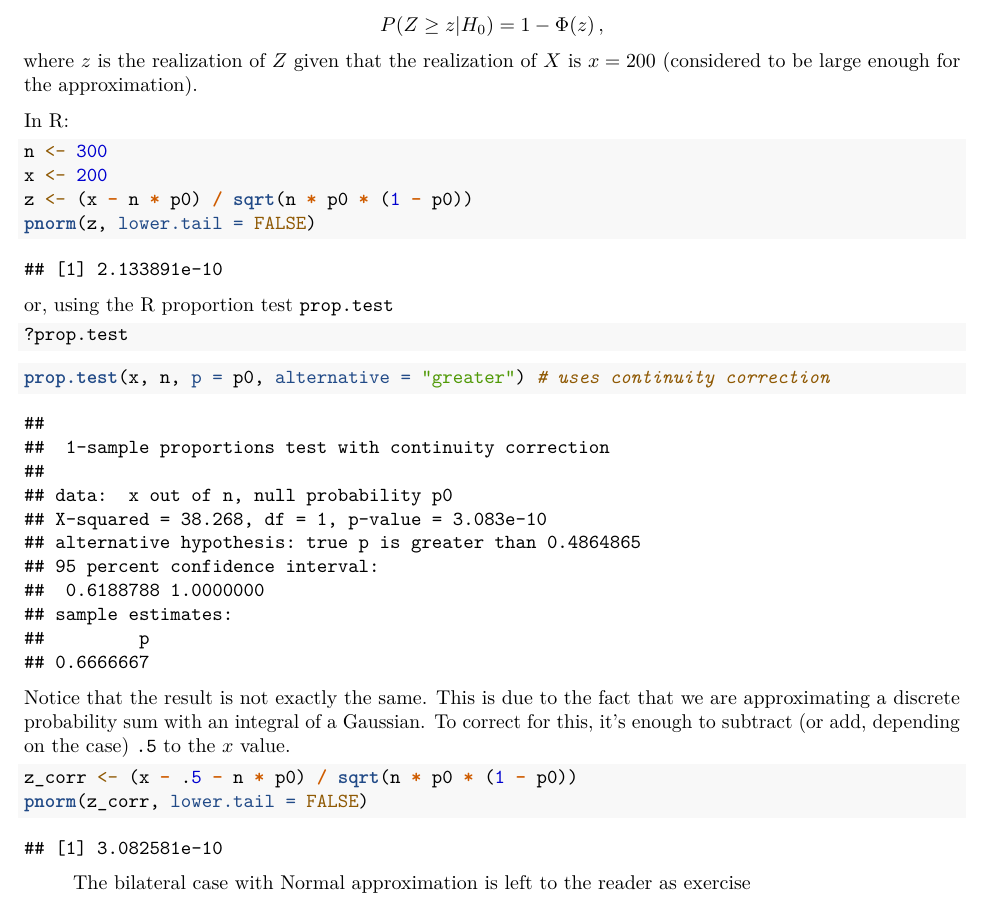
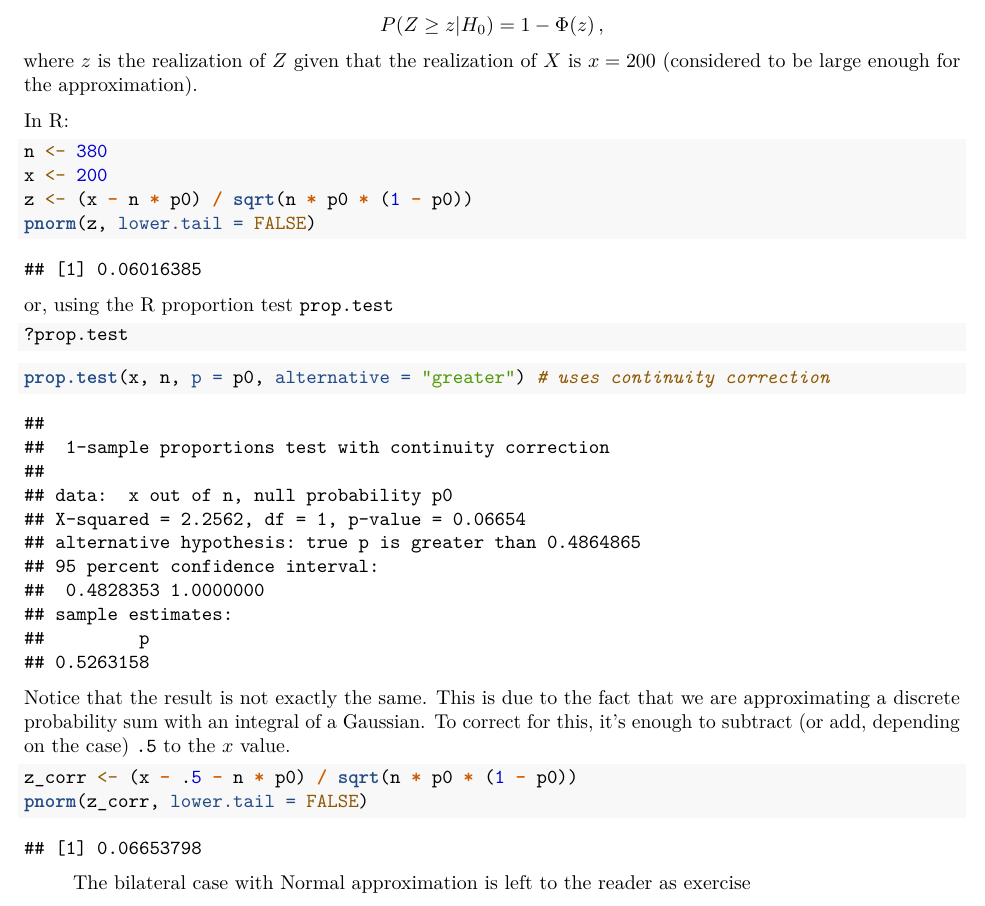
Before and after one commit to toyo97/statistical-models-r, an R Markdown document (lessons/02_elementary_stat.Rmd): part of page 12 of 12, cut so that both start at the same text. Rendered offline with R 4.5, knitr and Pandoc, then LaTeX, with nearby package versions.

Commit message:
[fix] wrong n for normal approx case roulette ex

````diff
--- a/lessons/02_elementary_stat.Rmd
+++ b/lessons/02_elementary_stat.Rmd
@@ -520,7 +520,7 @@ $X$ is $x = 200$ (considered to be large enough for the approximation).
 In R:
 
 ```{r}
-n <- 300
+n <- 380
 x <- 200
 z <- (x - n * p0) / sqrt(n * p0 * (1 - p0))
 pnorm(z, lower.tail = FALSE)
````
